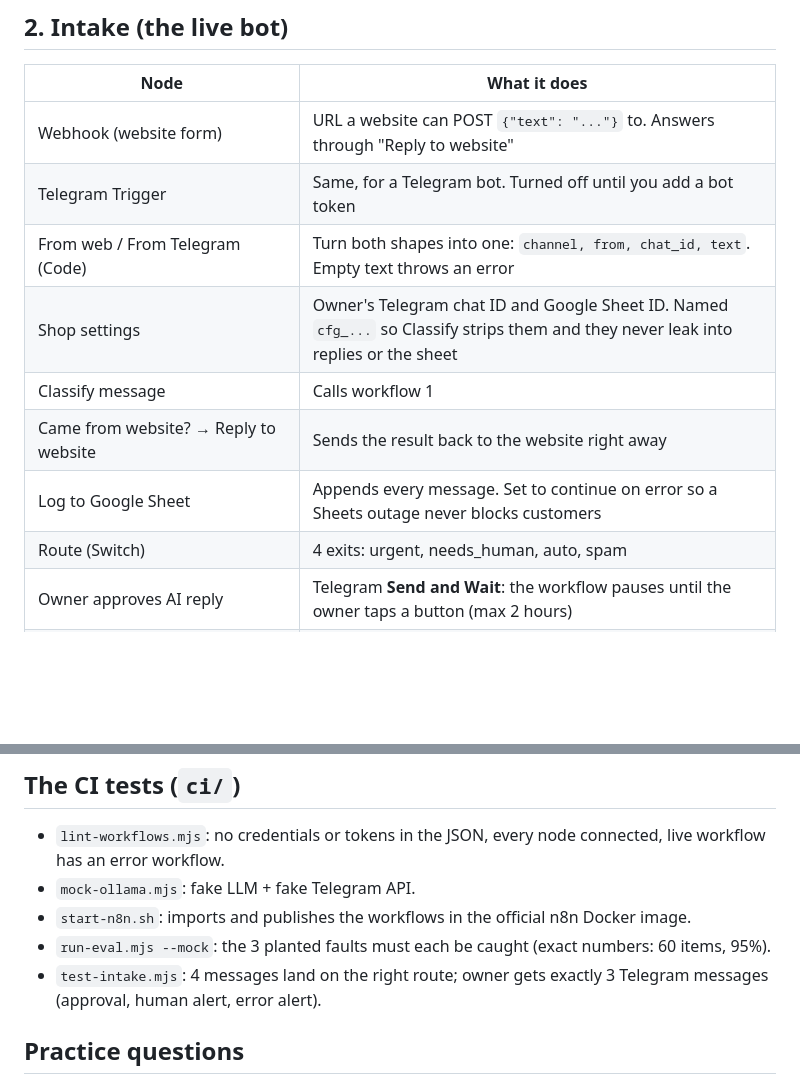
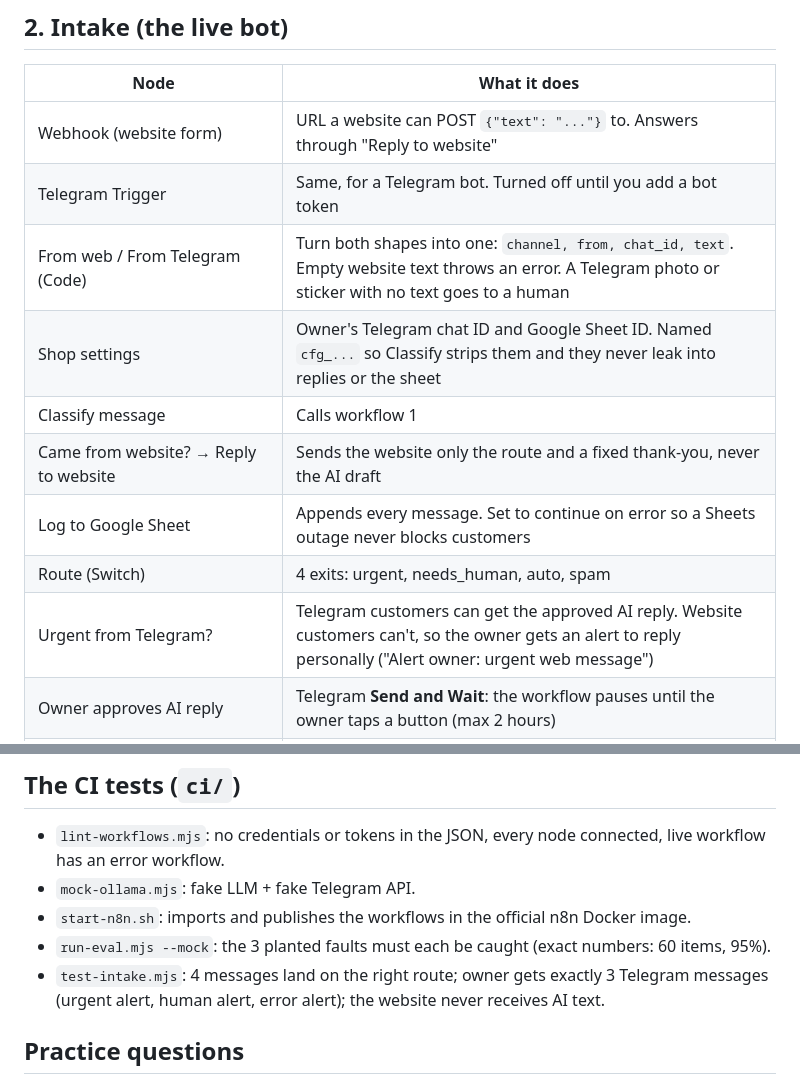
Before and after one commit to Beki-hck/n8n-support-triage, a Markdown page: docs/walkthrough.md, 2 parts joined by grey strips. Drawn GitHub-style; blank space fills up the shorter version.

```diff
--- a/docs/walkthrough.md
+++ b/docs/walkthrough.md
@@ -28,12 +28,13 @@ Read this with the workflow open in n8n. Each part ends with what to say in an i
 |---|---|
 | Webhook (website form) | URL a website can POST `{"text": "..."}` to. Answers through "Reply to website" |
 | Telegram Trigger | Same, for a Telegram bot. Turned off until you add a bot token |
-| From web / From Telegram (Code) | Turn both shapes into one: `channel, from, chat_id, text`. Empty text throws an error |
+| From web / From Telegram (Code) | Turn both shapes into one: `channel, from, chat_id, text`. Empty website text throws an error. A Telegram photo or sticker with no text goes to a human |
 | Shop settings | Owner's Telegram chat ID and Google Sheet ID. Named `cfg_...` so Classify strips them and they never leak into replies or the sheet |
 | Classify message | Calls workflow 1 |
-| Came from website? → Reply to website | Sends the result back to the website right away |
+| Came from website? → Reply to website | Sends the website only the route and a fixed thank-you, never the AI draft |
 | Log to Google Sheet | Appends every message. Set to continue on error so a Sheets outage never blocks customers |
 | Route (Switch) | 4 exits: urgent, needs_human, auto, spam |
+| Urgent from Telegram? | Telegram customers can get the approved AI reply. Website customers can't, so the owner gets an alert to reply personally ("Alert owner: urgent web message") |
 | Owner approves AI reply | Telegram **Send and Wait**: the workflow pauses until the owner taps a button (max 2 hours) |
 | Approved + Telegram customer? → Send approved reply | Sends the AI draft only if approved |
 | Alert owner: needs a human | Pings the owner with a summary |
@@ -67,7 +68,7 @@ Error Trigger → Settings → Telegram message with the workflow name, failing
 - `mock-ollama.mjs`: fake LLM + fake Telegram API.
 - `start-n8n.sh`: imports and publishes the workflows in the official n8n Docker image.
 - `run-eval.mjs --mock`: the 3 planted faults must each be caught (exact numbers: 60 items, 95%).
-- `test-intake.mjs`: 4 messages land on the right route; owner gets exactly 3 Telegram messages (approval, human alert, error alert).
+- `test-intake.mjs`: 4 messages land on the right route; owner gets exactly 3 Telegram messages (urgent alert, human alert, error alert); the website never receives AI text.
 
 ## Practice questions
 
```
Also changed, not shown: README.md (+5 -4 lines), docs/classify.png, docs/eval.png, docs/intake.png, 6 other files.
